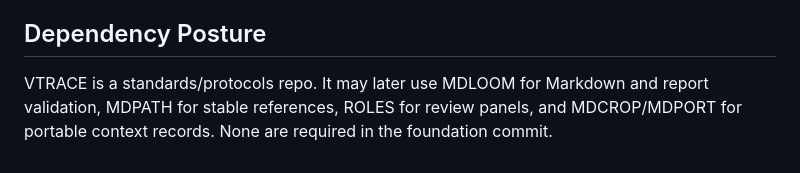
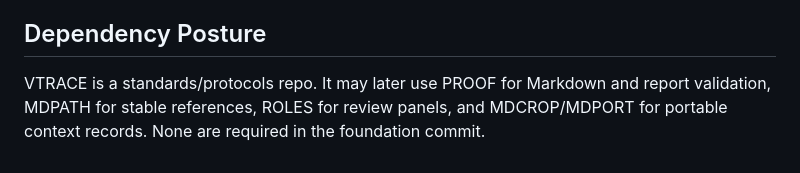
Before and after one commit to giodl73-repo/VTRACE, a Markdown page: PRODUCT_PLAN.md, the part around the change. GitHub-like rendering.

Commit message:
Rename publication reference to PROOF
Co-authored-by: Copilot <223556219+Copilot@users.noreply.github.com>
Copilot-Session: cc748063-2ad4-43ce-8587-ace92c77985f

```diff
--- a/PRODUCT_PLAN.md
+++ b/PRODUCT_PLAN.md
@@ -99,7 +99,7 @@ role-review preparation, and agent briefs.
 
 ## Dependency Posture
 
-VTRACE is a standards/protocols repo. It may later use MDLOOM for Markdown and
+VTRACE is a standards/protocols repo. It may later use PROOF for Markdown and
 report validation, MDPATH for stable references, ROLES for review panels, and
 MDCROP/MDPORT for portable context records. None are required in the foundation
 commit.
```
